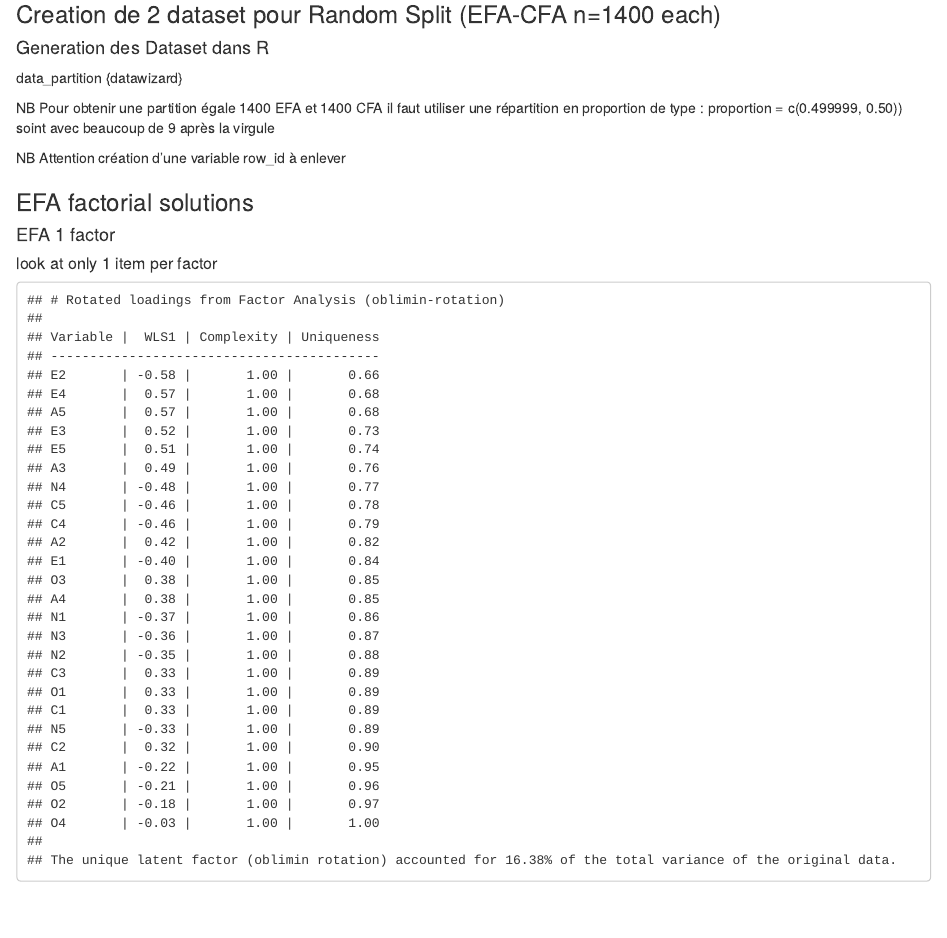
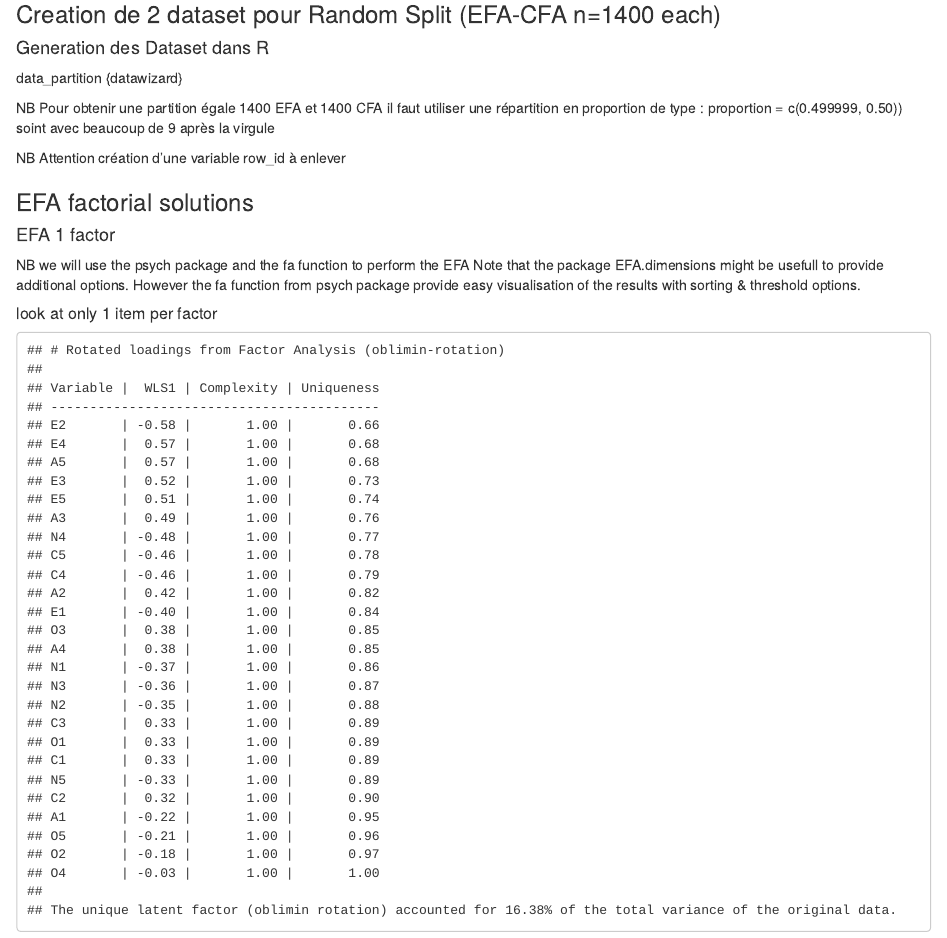
Before and after one commit to yannickmorvan/MetStatPsyCli, an R Markdown document (MetStatPsyCli.Rmd): the page in a window 1100 px wide, from 8640 px down. Rendered offline with R 4.5, knitr and Pandoc, with nearby package versions; code that draws random numbers runs with fixed seeds of ours; some code elsewhere in the file could not run offline; common packages that the code uses without loading them are loaded.

Commit message:
Talking about EFA.dimension package

```diff
--- a/MetStatPsyCli.Rmd
+++ b/MetStatPsyCli.Rmd
@@ -346,6 +346,12 @@ bfi2cfa <- subset(bfi2cfa, select =
 ### EFA factorial solutions
 
 #### EFA 1 factor
+
+NB we will use the psych package and the fa function to perform the EFA
+Note that the package EFA.dimensions might be usefull to provide additional options.
+However the fa function from psych package provide easy visualisation of the results
+with sorting & threshold options.
+
 
 ##### look at only 1 item per factor
 
```
